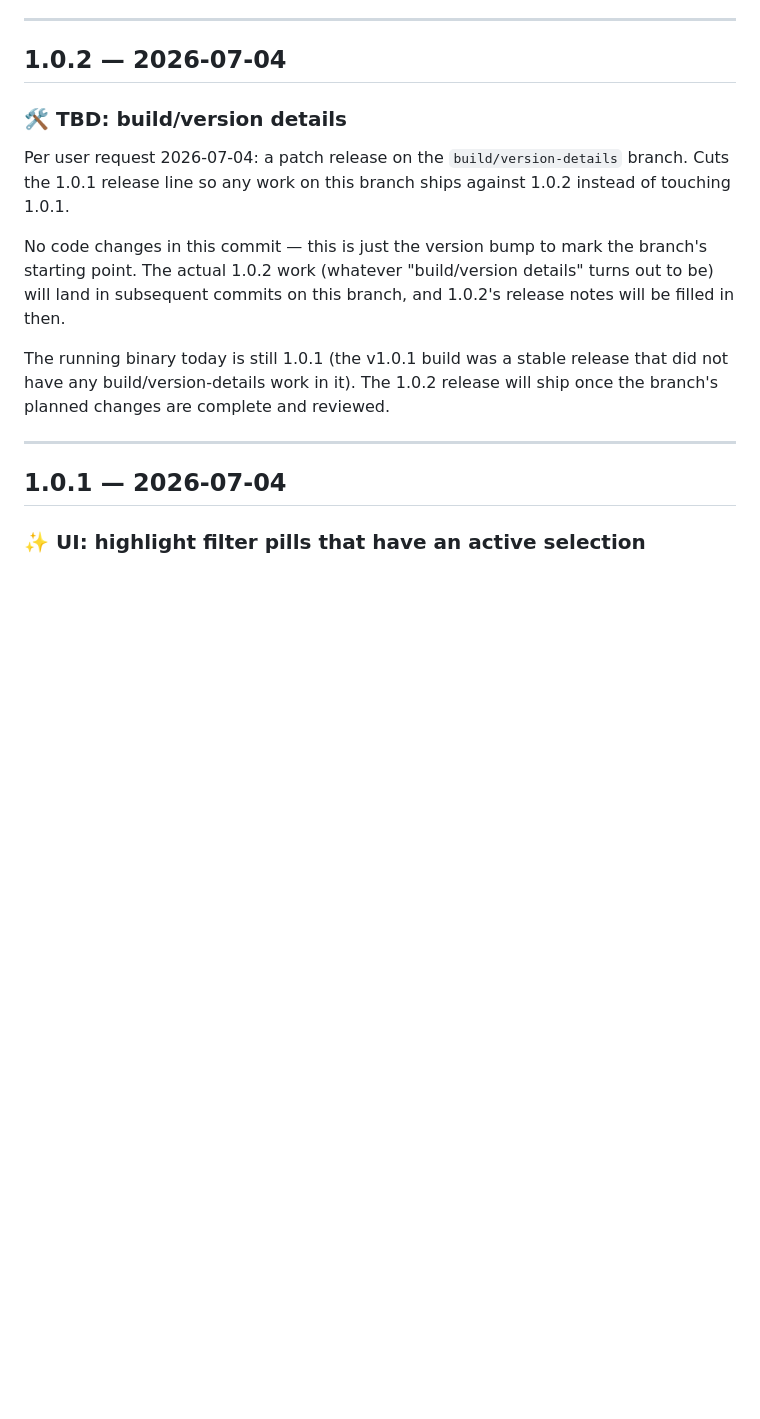
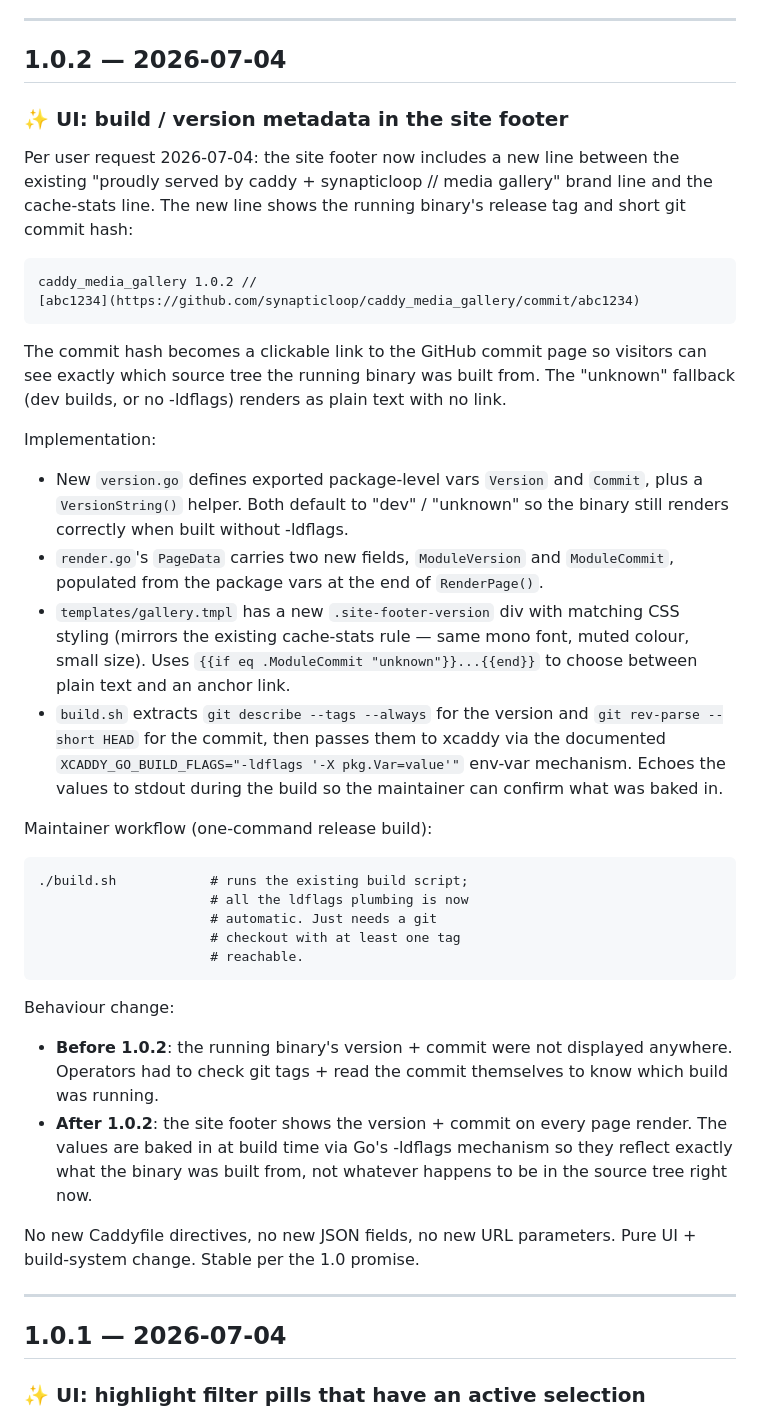
Before and after one commit to synapticloop/caddy_media_gallery, a Markdown page: CHANGELOG.md, the part around the change. Rendered like a GitHub page; blank space fills up the shorter version.

Commit message:
docs: finalize 1.0.2 release notes (replaces the draft placeholder)
The 1.0.2 placeholder paragraph in CHANGELOG.md was written
when the build/version-details branch was first cut (before
any code existed). Now that the actual feature has shipped
on this branch (build/version footer in templates/gallery.tmpl,
version vars in version.go, PackageData fields in render.go,
build script in build.sh), replace the placeholder with real
release notes that describe what shipped and how the maintainer
can re-use the build script to bake in the values.

No code changes — docs-only.

```diff
--- a/CHANGELOG.md
+++ b/CHANGELOG.md
@@ -11,24 +11,67 @@ on 2026-06-19 to better reflect that it serves images, videos, and other files
 
 ## 1.0.2 — 2026-07-04
 
-### 🛠️ TBD: build/version details
+### ✨ UI: build / version metadata in the site footer
 
-Per user request 2026-07-04: a patch release on the
-`build/version-details` branch. Cuts the 1.0.1 release
-line so any work on this branch ships against 1.0.2
-instead of touching 1.0.1.
+Per user request 2026-07-04: the site footer now includes a
+new line between the existing "proudly served by caddy +
+synapticloop // media gallery" brand line and the cache-stats
+line. The new line shows the running binary's release tag
+and short git commit hash:
 
-No code changes in this commit — this is just the version
-bump to mark the branch's starting point. The actual 1.0.2
-work (whatever "build/version details" turns out to be)
-will land in subsequent commits on this branch, and 1.0.2's
-release notes will be filled in then.
+    caddy_media_gallery 1.0.2 //
+    [abc1234](https://github.com/synapticloop/caddy_media_gallery/commit/abc1234)
 
-The running binary today is still 1.0.1 (the v1.0.1 build
-was a stable release that did not have any
-build/version-details work in it). The 1.0.2 release
-will ship once the branch's planned changes are complete
-and reviewed.
+The commit hash becomes a clickable link to the GitHub
+commit page so visitors can see exactly which source tree
+the running binary was built from. The "unknown" fallback
+(dev builds, or no -ldflags) renders as plain text with no
+link.
+
+Implementation:
+
+  - New `version.go` defines exported package-level vars
+    `Version` and `Commit`, plus a `VersionString()` helper.
+    Both default to "dev" / "unknown" so the binary still
+    renders correctly when built without -ldflags.
+  - `render.go`'s `PageData` carries two new fields,
+    `ModuleVersion` and `ModuleCommit`, populated from the
+    package vars at the end of `RenderPage()`.
+  - `templates/gallery.tmpl` has a new `.site-footer-version`
+    div with matching CSS styling (mirrors the existing
+    cache-stats rule — same mono font, muted colour, small
+    size). Uses `{{if eq .ModuleCommit "unknown"}}...{{end}}`
+    to choose between plain text and an anchor link.
+  - `build.sh` extracts `git describe --tags --always` for the
+    version and `git rev-parse --short HEAD` for the commit,
+    then passes them to xcaddy via the documented
+    `XCADDY_GO_BUILD_FLAGS="-ldflags '-X pkg.Var=value'"`
+    env-var mechanism. Echoes the values to stdout during the
+    build so the maintainer can confirm what was baked in.
+
+Maintainer workflow (one-command release build):
+
+    ./build.sh            # runs the existing build script;
+                          # all the ldflags plumbing is now
+                          # automatic. Just needs a git
+                          # checkout with at least one tag
+                          # reachable.
+
+Behaviour change:
+
+  - **Before 1.0.2**: the running binary's version + commit
+    were not displayed anywhere. Operators had to check git
+    tags + read the commit themselves to know which build
+    was running.
+  - **After 1.0.2**: the site footer shows the version + commit
+    on every page render. The values are baked in at build
+    time via Go's -ldflags mechanism so they reflect exactly
+    what the binary was built from, not whatever happens to be
+    in the source tree right now.
+
+No new Caddyfile directives, no new JSON fields, no new URL
+parameters. Pure UI + build-system change. Stable per the 1.0
+promise.
 
 ---
 
```
